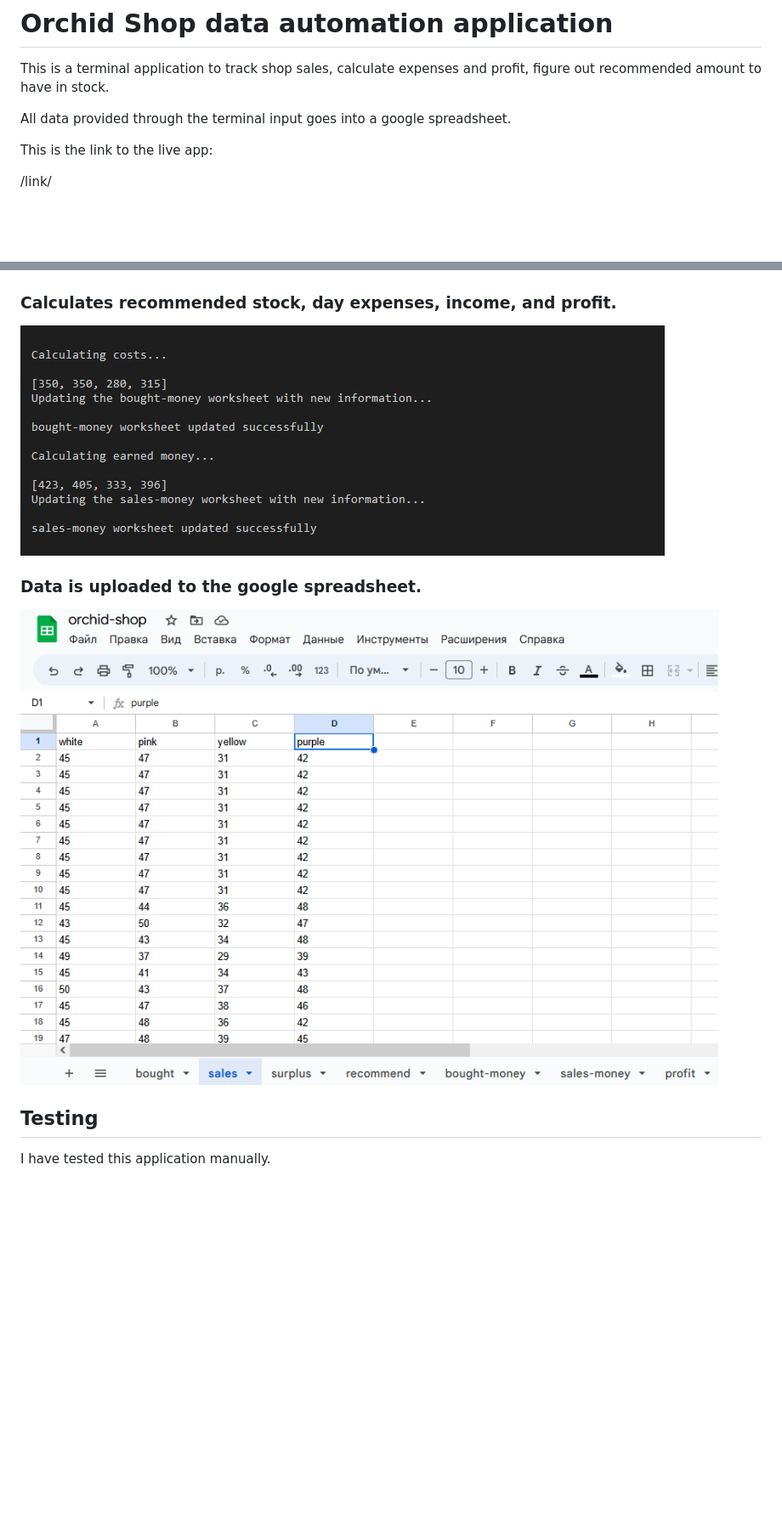
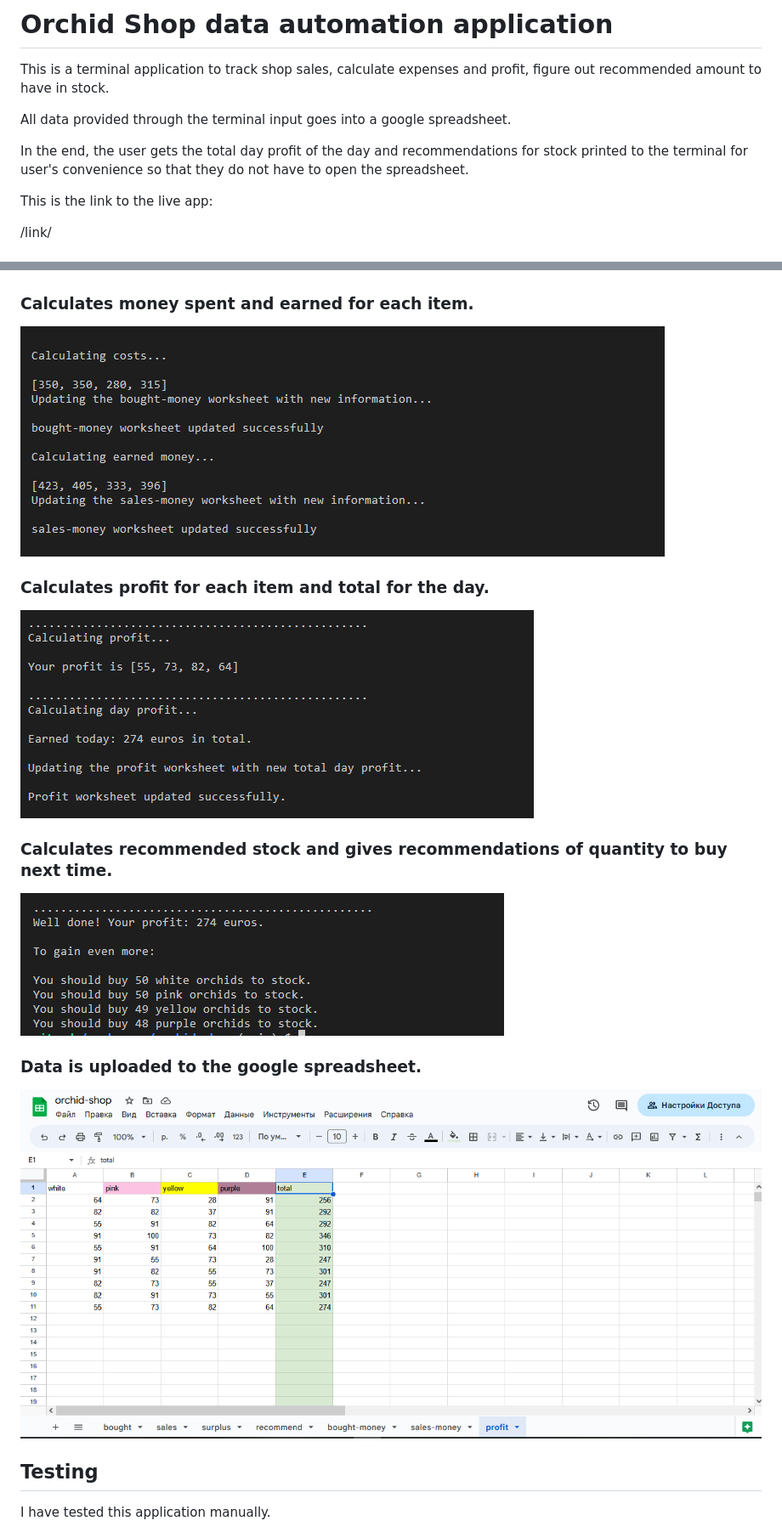
Before and after one commit to Natalitta/orchid-shop, a Markdown page: README.md, 2 parts joined by grey strips. Shown: that part at 85% size. Drawn GitHub-style; pictures changed too: img/conclusion.png (added), img/profit.png (added), img/worksheet.png; blank space fills up the shorter version.

```diff
--- a/README.md
+++ b/README.md
@@ -3,6 +3,8 @@
 This is a terminal application to track shop sales, calculate expenses and profit, figure out recommended amount to have in stock.
 
 All data provided through the terminal input goes into a google spreadsheet.
+
+In the end, the user gets the total day profit of the day and recommendations for stock printed to the terminal for user's convenience so that they do not have to open the spreadsheet.
 
 This is the link to the live app:
 
@@ -36,9 +38,17 @@ Then the results are inserted into google spreadsheet in relevant worksheets.
 
  <img src="img/empty-input.png">
 
-### Calculates recommended stock, day expenses, income, and profit.
+### Calculates money spent and earned for each item.
 
  <img src="img/money.png">
+
+### Calculates profit for each item and total for the day.
+
+ <img src="img/profit.png">
+
+### Calculates recommended stock and gives recommendations of quantity to buy next time.
+
+ <img src="img/conclusion.png">
 
  ### Data is uploaded to the google spreadsheet.
 
```
Also changed, not shown: other parts of README.md (+30 -1 lines), img/calculator.png (added), 1 other file.
